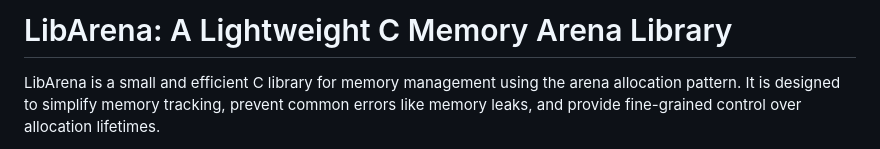
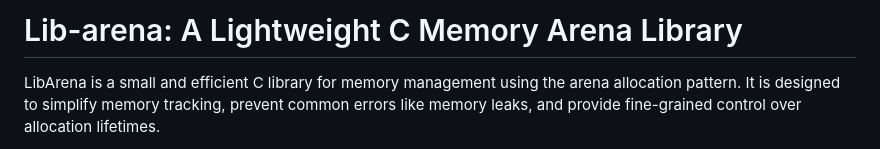
Before and after one commit to MliliGenes/libArena, a Markdown page: README.md, the part around the change. Drawn GitHub-style.

Commit message:
Fix capitalization in project name in README

```diff
--- a/README.md
+++ b/README.md
@@ -1,4 +1,4 @@
-# LibArena: A Lightweight C Memory Arena Library
+# Lib-arena: A Lightweight C Memory Arena Library
 
 LibArena is a small and efficient C library for memory management using the arena allocation pattern. It is designed to simplify memory tracking, prevent common errors like memory leaks, and provide fine-grained control over allocation lifetimes.
 
```
